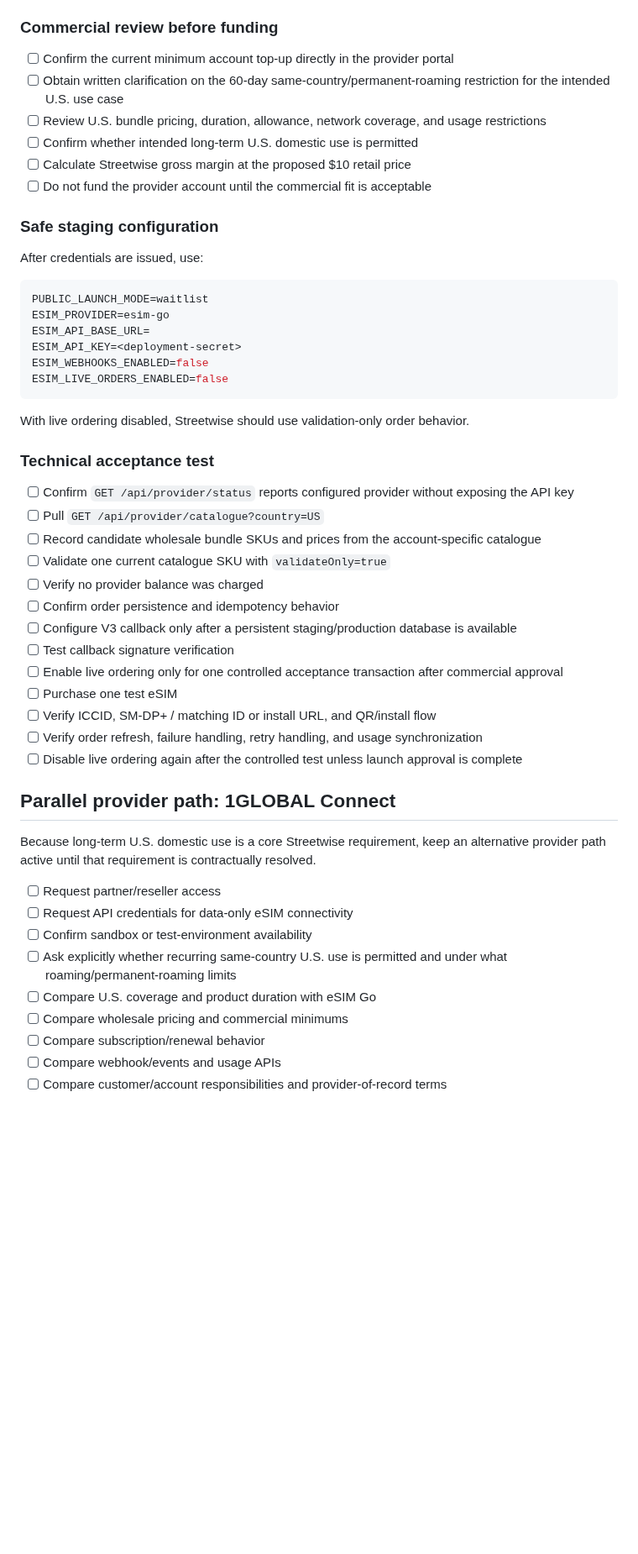
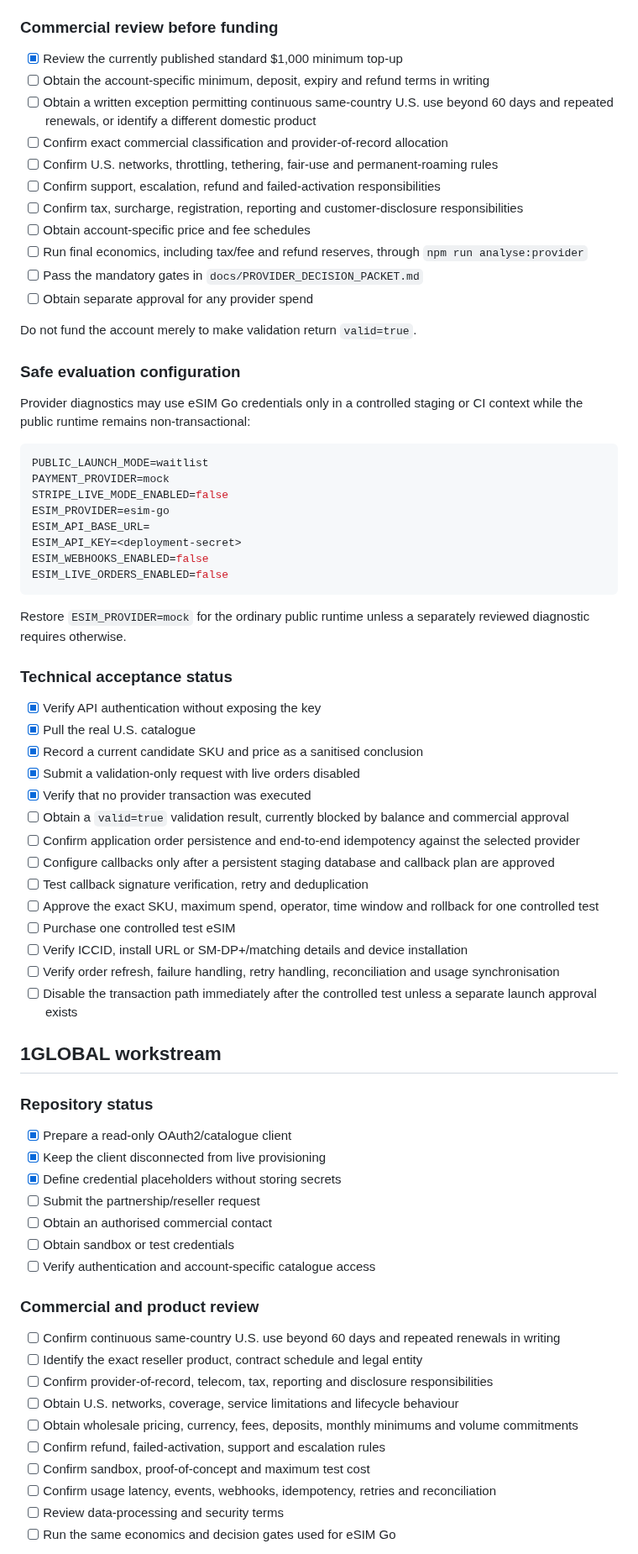
Before and after one commit to Galaxys22702/streetwise-connection-, a Markdown page: docs/PROVIDER_ONBOARDING.md, the part around one of its changes. Shown at 84% size. GitHub-like rendering; blank space fills up the shorter version.

Commit message:
docs: correct provider onboarding evidence status

````diff
--- a/docs/PROVIDER_ONBOARDING.md
+++ b/docs/PROVIDER_ONBOARDING.md
@@ -51,19 +70,28 @@ Do not fund the account until eSIM Go confirms in writing that the intended Stre
 
 ### Commercial review before funding
 
-- [ ] Confirm the current minimum account top-up directly in the provider portal
-- [ ] Obtain written clarification on the 60-day same-country/permanent-roaming restriction for the intended U.S. use case
-- [ ] Review U.S. bundle pricing, duration, allowance, network coverage, and usage restrictions
-- [ ] Confirm whether intended long-term U.S. domestic use is permitted
-- [ ] Calculate Streetwise gross margin at the proposed $10 retail price
-- [ ] Do not fund the provider account until the commercial fit is acceptable
+- [x] Review the currently published standard $1,000 minimum top-up
+- [ ] Obtain the account-specific minimum, deposit, expiry and refund terms in writing
+- [ ] Obtain a written exception permitting continuous same-country U.S. use beyond 60 days and repeated renewals, or identify a different domestic product
+- [ ] Confirm exact commercial classification and provider-of-record allocation
+- [ ] Confirm U.S. networks, throttling, tethering, fair-use and permanent-roaming rules
+- [ ] Confirm support, escalation, refund and failed-activation responsibilities
+- [ ] Confirm tax, surcharge, registration, reporting and customer-disclosure responsibilities
+- [ ] Obtain account-specific price and fee schedules
+- [ ] Run final economics, including tax/fee and refund reserves, through `npm run analyse:provider`
+- [ ] Pass the mandatory gates in `docs/PROVIDER_DECISION_PACKET.md`
+- [ ] Obtain separate approval for any provider spend
 
-### Safe staging configuration
+Do not fund the account merely to make validation return `valid=true`.
 
-After credentials are issued, use:
+### Safe evaluation configuration
+
+Provider diagnostics may use eSIM Go credentials only in a controlled staging or CI context while the public runtime remains non-transactional:
 
 ```env
 PUBLIC_LAUNCH_MODE=waitlist
+PAYMENT_PROVIDER=mock
+STRIPE_LIVE_MODE_ENABLED=false
 ESIM_PROVIDER=esim-go
 ESIM_API_BASE_URL=
 ESIM_API_KEY=<deployment-secret>
@@ -71,34 +99,47 @@ ESIM_WEBHOOKS_ENABLED=false
 ESIM_LIVE_ORDERS_ENABLED=false
 ```
 
-With live ordering disabled, Streetwise should use validation-only order behavior.
+Restore `ESIM_PROVIDER=mock` for the ordinary public runtime unless a separately reviewed diagnostic requires otherwise.
 
-### Technical acceptance test
+### Technical acceptance status
 
-- [ ] Confirm `GET /api/provider/status` reports configured provider without exposing the API key
-- [ ] Pull `GET /api/provider/catalogue?country=US`
-- [ ] Record candidate wholesale bundle SKUs and prices from the account-specific catalogue
-- [ ] Validate one current catalogue SKU with `validateOnly=true`
-- [ ] Verify no provider balance was charged
-- [ ] Confirm order persistence and idempotency behavior
-- [ ] Configure V3 callback only after a persistent staging/production database is available
-- [ ] Test callback signature verification
-- [ ] Enable live ordering only for one controlled acceptance transaction after commercial approval
-- [ ] Purchase one test eSIM
-- [ ] Verify ICCID, SM-DP+ / matching ID or install URL, and QR/install flow
-- [ ] Verify order refresh, failure handling, retry handling, and usage synchronization
-- [ ] Disable live ordering again after the controlled test unless launch approval is complete
+- [x] Verify API authentication without exposing the key
+- [x] Pull the real U.S. catalogue
+- [x] Record a current candidate SKU and price as a sanitised conclusion
+- [x] Submit a validation-only request with live orders disabled
+- [x] Verify that no provider transaction was executed
+- [ ] Obtain a `valid=true` validation result, currently blocked by balance and commercial approval
+- [ ] Confirm application order persistence and end-to-end idempotency against the selected provider
+- [ ] Configure callbacks only after a persistent staging database and callback plan are approved
+- [ ] Test callback signature verification, retry and deduplication
+- [ ] Approve the exact SKU, maximum spend, operator, time window and rollback for one controlled test
+- [ ] Purchase one controlled test eSIM
+- [ ] Verify ICCID, install URL or SM-DP+/matching details and device installation
+- [ ] Verify order refresh, failure handling, retry handling, reconciliation and usage synchronisation
+- [ ] Disable the transaction path immediately after the controlled test unless a separate launch approval exists
 
-## Parallel provider path: 1GLOBAL Connect
+## 1GLOBAL workstream
 
-Because long-term U.S. domestic use is a core Streetwise requirement, keep an alternative provider path active until that requirement is contractually resolved.
+### Repository status
 
-- [ ] Request partner/reseller access
-- [ ] Request API credentials for data-only eSIM connectivity
-- [ ] Confirm sandbox or test-environment availability
-- [ ] Ask explicitly whether recurring same-country U.S. use is permitted and under what roaming/permanent-roaming limits
-- [ ] Compare U.S. coverage and product duration with eSIM Go
-- [ ] Compare wholesale pricing and commercial minimums
-- [ ] Compare subscription/renewal behavior
-- [ ] Compare webhook/events and usage APIs
-- [ ] Compare customer/account responsibilities and provider-of-record terms
+- [x] Prepare a read-only OAuth2/catalogue client
+- [x] Keep the client disconnected from live provisioning
+- [x] Define credential placeholders without storing secrets
+- [ ] Submit the partnership/reseller request
+- [ ] Obtain an authorised commercial contact
+- [ ] Obtain sandbox or test credentials
+- [ ] Verify authentication and account-specific catalogue access
+
+### Commercial and product review
+
+- [ ] Confirm continuous same-country U.S. use beyond 60 days and repeated renewals in writing
+- [ ] Identify the exact reseller product, contract schedule and legal entity
+- [ ] Confirm provider-of-record, telecom, tax, reporting and disclosure responsibilities
+- [ ] Obtain U.S. networks, coverage, service limitations and lifecycle behaviour
+- [ ] Obtain wholesale pricing, currency, fees, deposits, monthly minimums and volume commitments
+- [ ] Confirm refund, failed-activation, support and escalation rules
+- [ ] Confirm sandbox, proof-of-concept and maximum test cost
+- [ ] Confirm usage latency, events, webhooks, idempotency, retries and reconciliation
+- [ ] Review data-processing and security terms
+- [ ] Run the same economics and decision gates used for eSIM Go
+
````
Also changed, not shown: other parts of docs/PROVIDER_ONBOARDING.md (+71 -36 lines).
